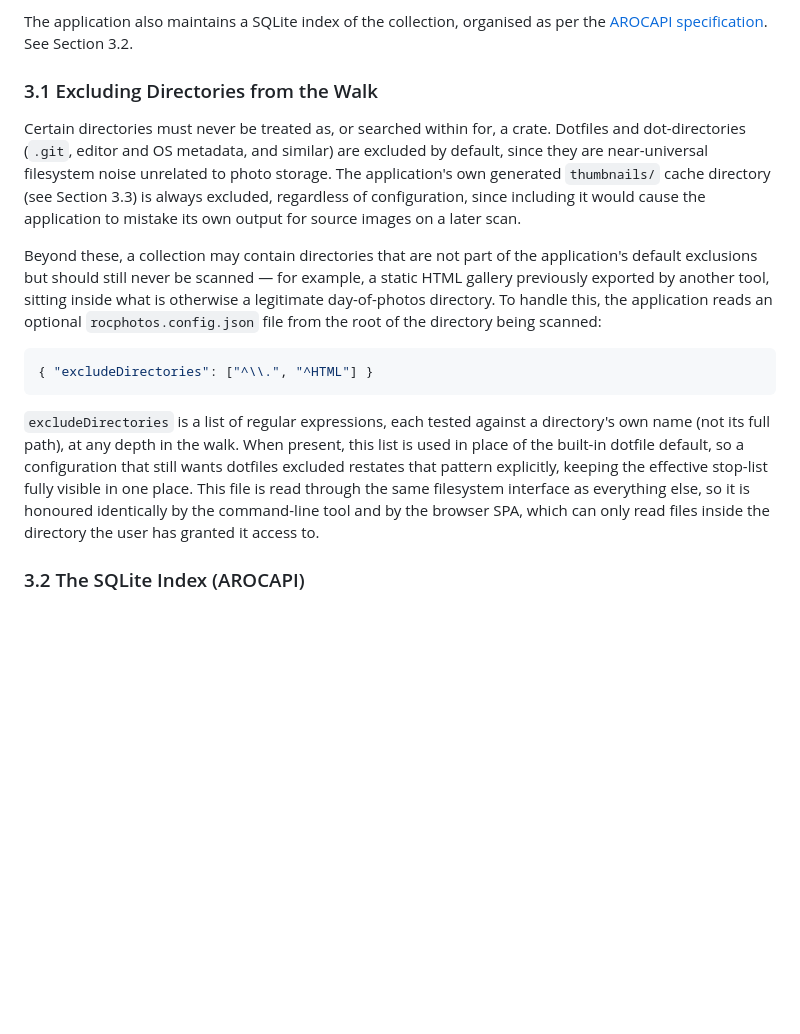
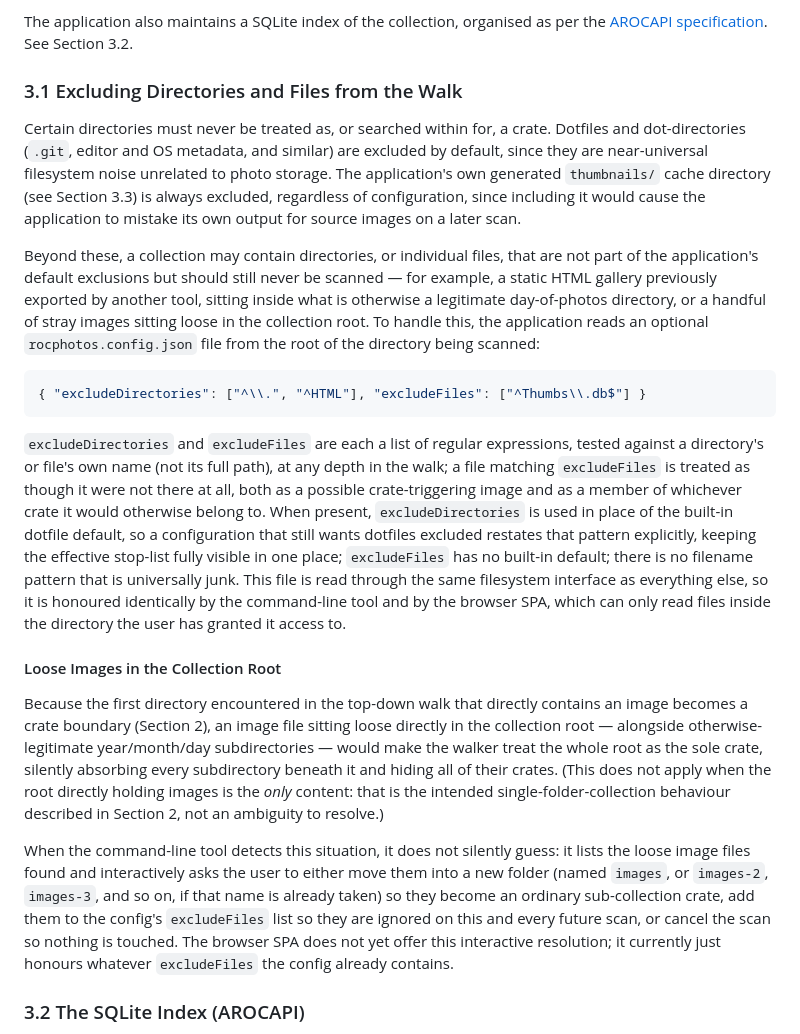
Before and after one commit to ptsefton/rocphotos, a Markdown page: Spec.md, the part around the change. Drawn GitHub-style; blank space fills up the shorter version.

Commit message:
Document excludeFiles and the loose-root-images resolution flow in Spec.md
Co-Authored-By: Claude Sonnet 5 <noreply@anthropic.com>

````diff
--- a/Spec.md
+++ b/Spec.md
@@ -29,17 +29,23 @@ The application extracts EXIF metadata from images and adds it to the sub-crates
 
 The application also maintains a SQLite index of the collection, organised as per the [AROCAPI specification](https://github.com/crate-works/ro-crate-api). See Section 3.2.
 
-### 3.1 Excluding Directories from the Walk
+### 3.1 Excluding Directories and Files from the Walk
 
 Certain directories must never be treated as, or searched within for, a crate. Dotfiles and dot-directories (`.git`, editor and OS metadata, and similar) are excluded by default, since they are near-universal filesystem noise unrelated to photo storage. The application's own generated `thumbnails/` cache directory (see Section 3.3) is always excluded, regardless of configuration, since including it would cause the application to mistake its own output for source images on a later scan.
 
-Beyond these, a collection may contain directories that are not part of the application's default exclusions but should still never be scanned — for example, a static HTML gallery previously exported by another tool, sitting inside what is otherwise a legitimate day-of-photos directory. To handle this, the application reads an optional `rocphotos.config.json` file from the root of the directory being scanned:
+Beyond these, a collection may contain directories, or individual files, that are not part of the application's default exclusions but should still never be scanned — for example, a static HTML gallery previously exported by another tool, sitting inside what is otherwise a legitimate day-of-photos directory, or a handful of stray images sitting loose in the collection root. To handle this, the application reads an optional `rocphotos.config.json` file from the root of the directory being scanned:
 
 ```json
-{ "excludeDirectories": ["^\\.", "^HTML"] }
+{ "excludeDirectories": ["^\\.", "^HTML"], "excludeFiles": ["^Thumbs\\.db$"] }
 ```
 
-`excludeDirectories` is a list of regular expressions, each tested against a directory's own name (not its full path), at any depth in the walk. When present, this list is used in place of the built-in dotfile default, so a configuration that still wants dotfiles excluded restates that pattern explicitly, keeping the effective stop-list fully visible in one place. This file is read through the same filesystem interface as everything else, so it is honoured identically by the command-line tool and by the browser SPA, which can only read files inside the directory the user has granted it access to.
+`excludeDirectories` and `excludeFiles` are each a list of regular expressions, tested against a directory's or file's own name (not its full path), at any depth in the walk; a file matching `excludeFiles` is treated as though it were not there at all, both as a possible crate-triggering image and as a member of whichever crate it would otherwise belong to. When present, `excludeDirectories` is used in place of the built-in dotfile default, so a configuration that still wants dotfiles excluded restates that pattern explicitly, keeping the effective stop-list fully visible in one place; `excludeFiles` has no built-in default; there is no filename pattern that is universally junk. This file is read through the same filesystem interface as everything else, so it is honoured identically by the command-line tool and by the browser SPA, which can only read files inside the directory the user has granted it access to.
+
+#### Loose Images in the Collection Root
+
+Because the first directory encountered in the top-down walk that directly contains an image becomes a crate boundary (Section 2), an image file sitting loose directly in the collection root — alongside otherwise-legitimate year/month/day subdirectories — would make the walker treat the whole root as the sole crate, silently absorbing every subdirectory beneath it and hiding all of their crates. (This does not apply when the root directly holding images is the *only* content: that is the intended single-folder-collection behaviour described in Section 2, not an ambiguity to resolve.)
+
+When the command-line tool detects this situation, it does not silently guess: it lists the loose image files found and interactively asks the user to either move them into a new folder (named `images`, or `images-2`, `images-3`, and so on, if that name is already taken) so they become an ordinary sub-collection crate, add them to the config's `excludeFiles` list so they are ignored on this and every future scan, or cancel the scan so nothing is touched. The browser SPA does not yet offer this interactive resolution; it currently just honours whatever `excludeFiles` the config already contains.
 
 ### 3.2 The SQLite Index (AROCAPI)
 
````
